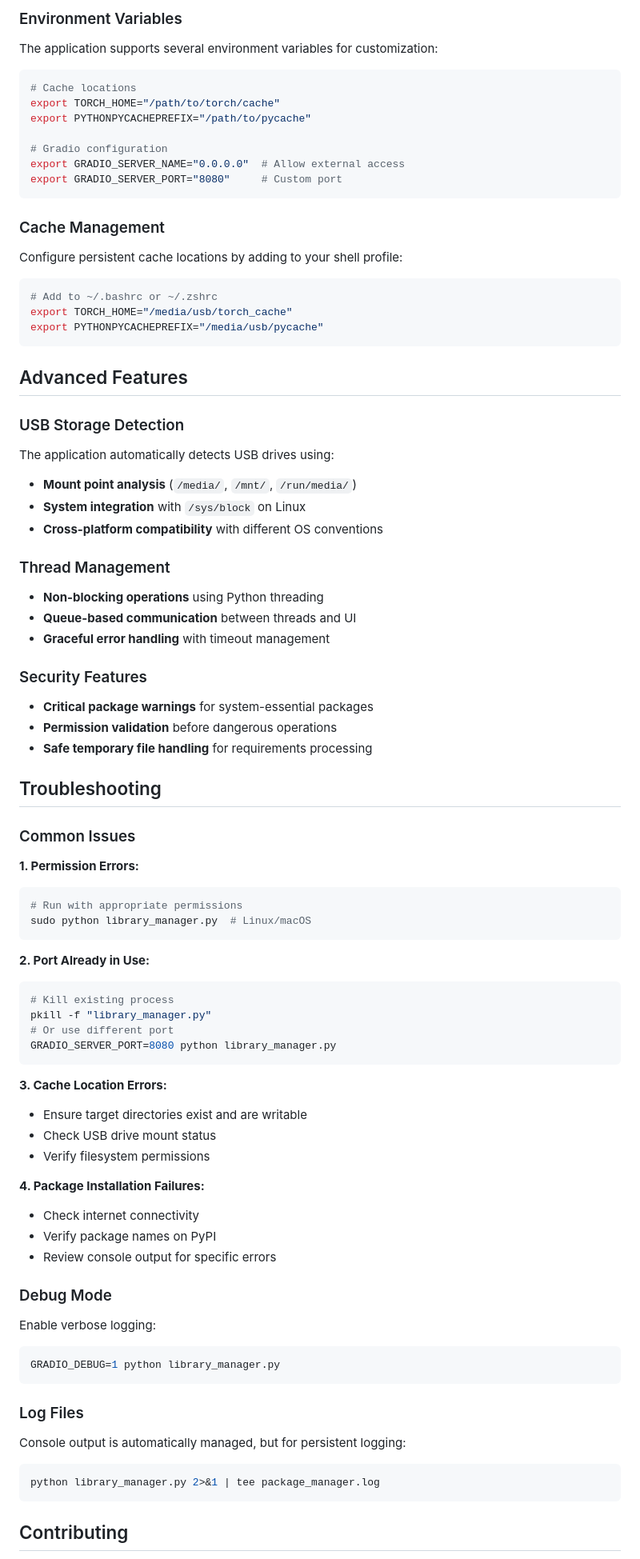
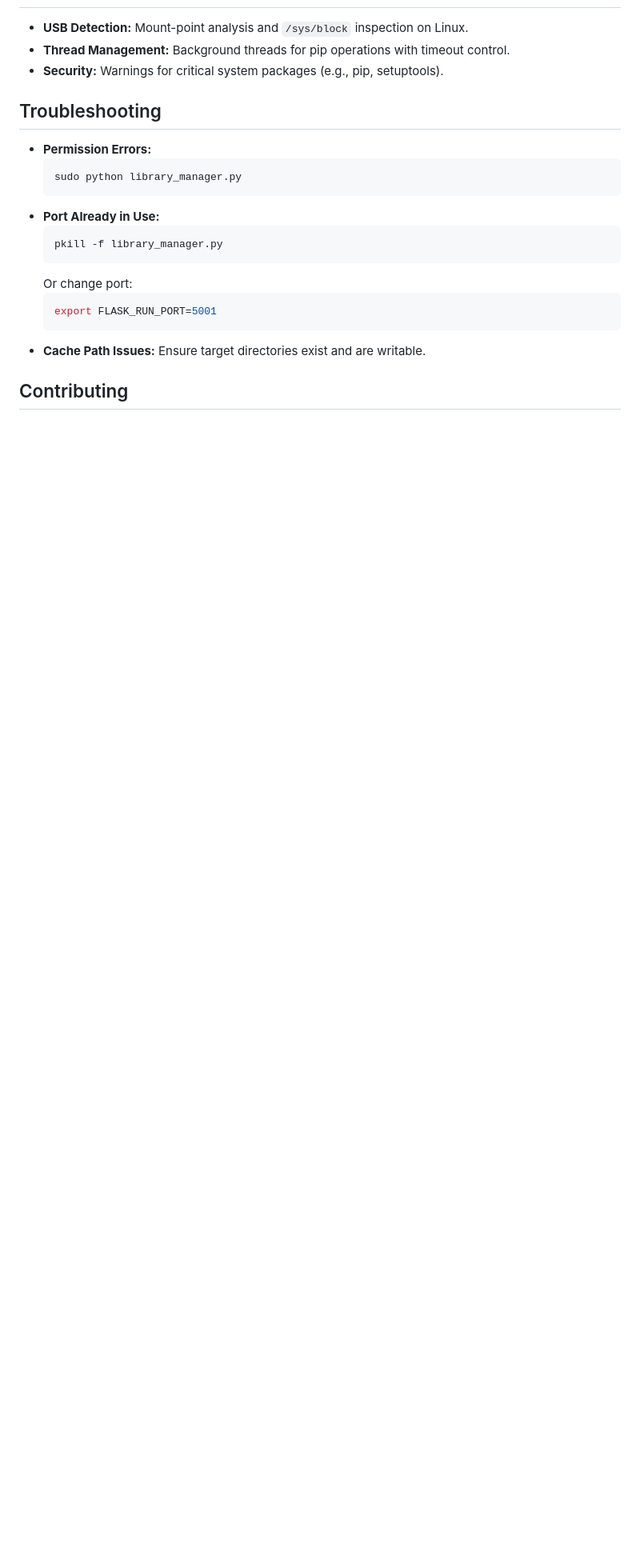
Before and after one commit to heytanix/Gradio_library_manager, a Markdown page: README.md, the part around one of its changes. Shown at 80% size. Rendered like a GitHub page; blank space fills up the shorter version.

````diff
--- a/README.md
+++ b/README.md
@@ -153,90 +107,23 @@ docker run -p 7860:7860 gradio-package-manager
 
-### Environment Variables
-
-The application supports several environment variables for customization:
-
-```bash
-# Cache locations
-export TORCH_HOME="/path/to/torch/cache"
-export PYTHONPYCACHEPREFIX="/path/to/pycache"
-
-# Gradio configuration
-export GRADIO_SERVER_NAME="0.0.0.0"  # Allow external access
-export GRADIO_SERVER_PORT="8080"     # Custom port
-```
-
-### Cache Management
-
-Configure persistent cache locations by adding to your shell profile:
-
-```bash
-# Add to ~/.bashrc or ~/.zshrc
-export TORCH_HOME="/media/usb/torch_cache"
-export PYTHONPYCACHEPREFIX="/media/usb/pycache"
-```
-
-## Advanced Features
-
-### USB Storage Detection
-
-The application automatically detects USB drives using:
-- **Mount point analysis** (`/media/`, `/mnt/`, `/run/media/`)
-- **System integration** with `/sys/block` on Linux
-- **Cross-platform compatibility** with different OS conventions
-
-### Thread Management
-
-- **Non-blocking operations** using Python threading
-- **Queue-based communication** between threads and UI
-- **Graceful error handling** with timeout management
-
-### Security Features
-
-- **Critical package warnings** for system-essential packages
-- **Permission validation** before dangerous operations
-- **Safe temporary file handling** for requirements processing
+- **USB Detection:** Mount-point analysis and `/sys/block` inspection on Linux.
+- **Thread Management:** Background threads for pip operations with timeout control.
+- **Security:** Warnings for critical system packages (e.g., pip, setuptools).
 
 ## Troubleshooting
 
-### Common Issues
-
-**1. Permission Errors:**
-```bash
-# Run with appropriate permissions
-sudo python library_manager.py  # Linux/macOS
-```
-
-**2. Port Already in Use:**
-```bash
-# Kill existing process
-pkill -f "library_manager.py"
-# Or use different port
-GRADIO_SERVER_PORT=8080 python library_manager.py
-```
-
-**3. Cache Location Errors:**
-- Ensure target directories exist and are writable
-- Check USB drive mount status
-- Verify filesystem permissions
-
-**4. Package Installation Failures:**
-- Check internet connectivity
-- Verify package names on PyPI
-- Review console output for specific errors
-
-### Debug Mode
-
-Enable verbose logging:
-```bash
-GRADIO_DEBUG=1 python library_manager.py
-```
-
-### Log Files
-
-Console output is automatically managed, but for persistent logging:
-```bash
-python library_manager.py 2>&1 | tee package_manager.log
-```
+- **Permission Errors:**
+  ```bash
+  sudo python library_manager.py
+  ```
+- **Port Already in Use:**
+  ```bash
+  pkill -f library_manager.py
+  ```
+  Or change port:
+  ```bash
+  export FLASK_RUN_PORT=5001
+  ```
+- **Cache Path Issues:** Ensure target directories exist and are writable.
 
 ## Contributing
 
````
Also changed, not shown: other parts of README.md (+65 -164 lines).
